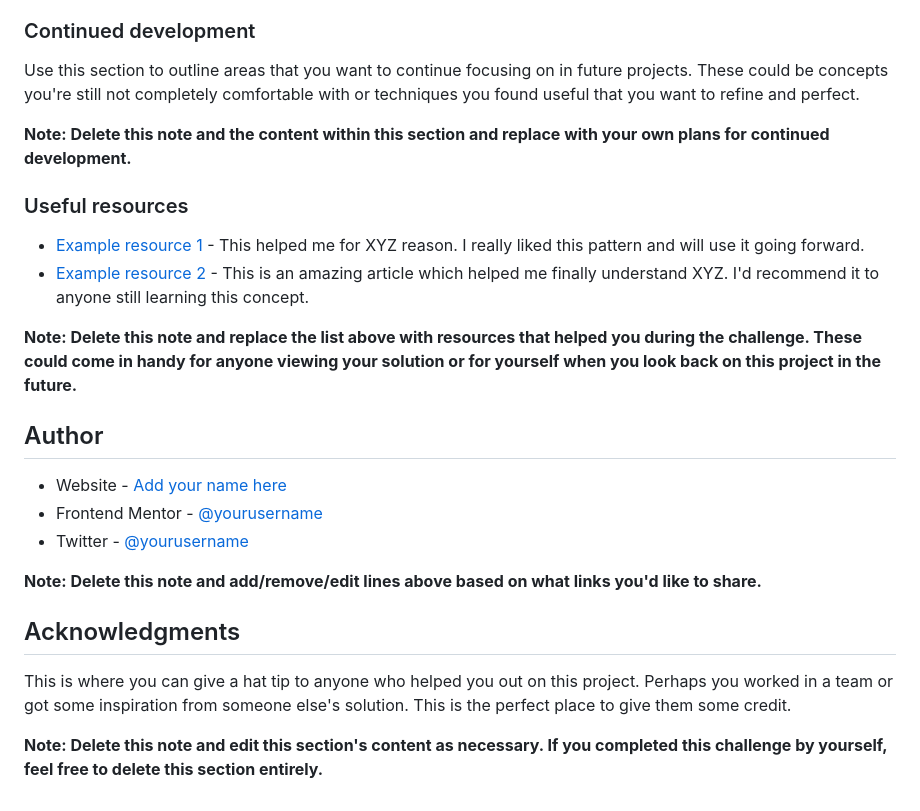
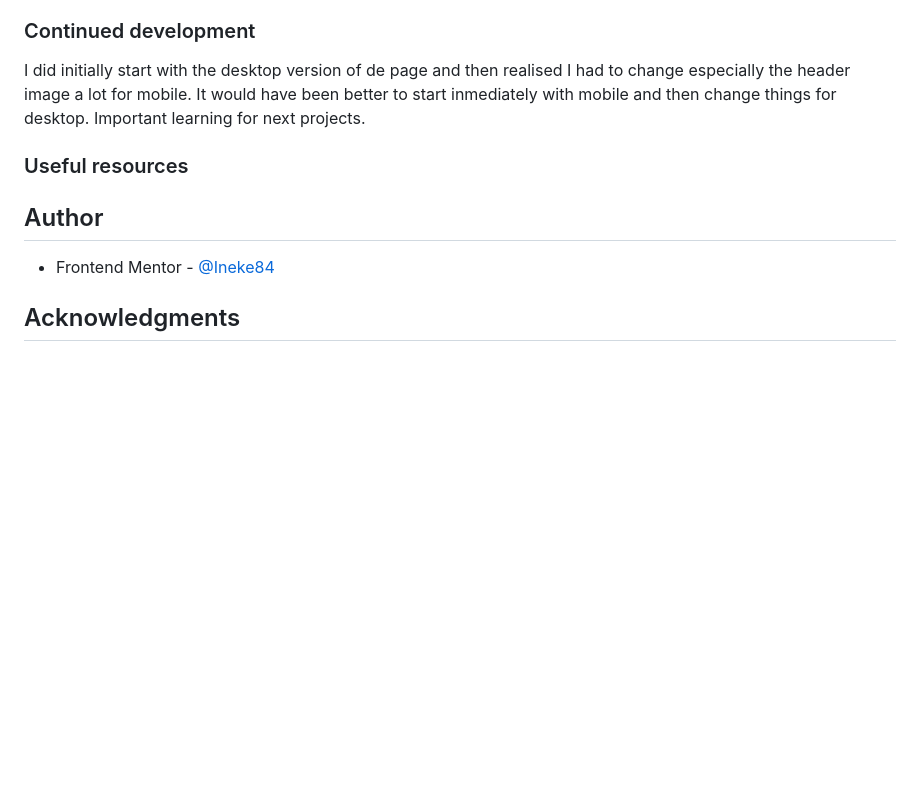
Before and after one commit to Ineke84/challenge-recipe-page-main, a Markdown page: README-template.md, the part around the change printed below. GitHub-like rendering; blank space fills up the shorter version.

```diff
--- a/README-template.md
+++ b/README-template.md
@@ -78,27 +51,12 @@ If you want more help with writing markdown, we'd recommend checking out [The Ma
 
 ### Continued development
 
-Use this section to outline areas that you want to continue focusing on in future projects. These could be concepts you're still not completely comfortable with or techniques you found useful that you want to refine and perfect.
-
-**Note: Delete this note and the content within this section and replace with your own plans for continued development.**
+I did initially start with the desktop version of de page and then realised I had to change especially the header image a lot for mobile. It would have been better to start inmediately with mobile and then change things for desktop. Important learning for next projects.
 
 ### Useful resources
 
-- [Example resource 1](https://www.example.com) - This helped me for XYZ reason. I really liked this pattern and will use it going forward.
-- [Example resource 2](https://www.example.com) - This is an amazing article which helped me finally understand XYZ. I'd recommend it to anyone still learning this concept.
-
-**Note: Delete this note and replace the list above with resources that helped you during the challenge. These could come in handy for anyone viewing your solution or for yourself when you look back on this project in the future.**
-
 ## Author
 
-- Website - [Add your name here](https://www.your-site.com)
-- Frontend Mentor - [@yourusername](https://www.frontendmentor.io/profile/yourusername)
-- Twitter - [@yourusername](https://www.twitter.com/yourusername)
-
-**Note: Delete this note and add/remove/edit lines above based on what links you'd like to share.**
+- Frontend Mentor - [@Ineke84](https://www.frontendmentor.io/profile/Ineke84)
 
 ## Acknowledgments
-
-This is where you can give a hat tip to anyone who helped you out on this project. Perhaps you worked in a team or got some inspiration from someone else's solution. This is the perfect place to give them some credit.
-
-**Note: Delete this note and edit this section's content as necessary. If you completed this challenge by yourself, feel free to delete this section entirely.**
```
Also changed, not shown: other parts of README-template.md (+12 -39 lines), screenshot-desktop.png (added), screenshot-mobile.png (added), 2 other files.
